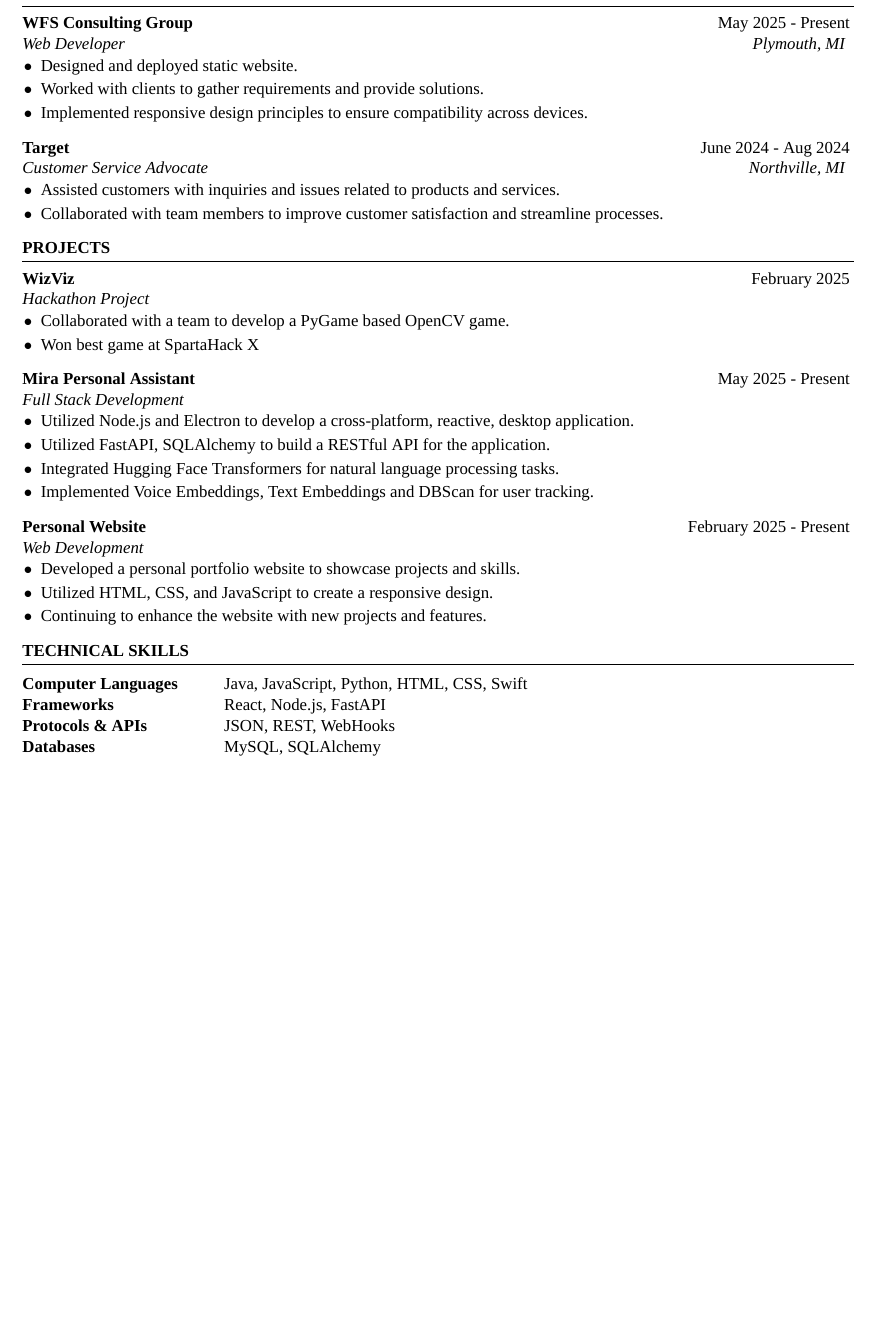
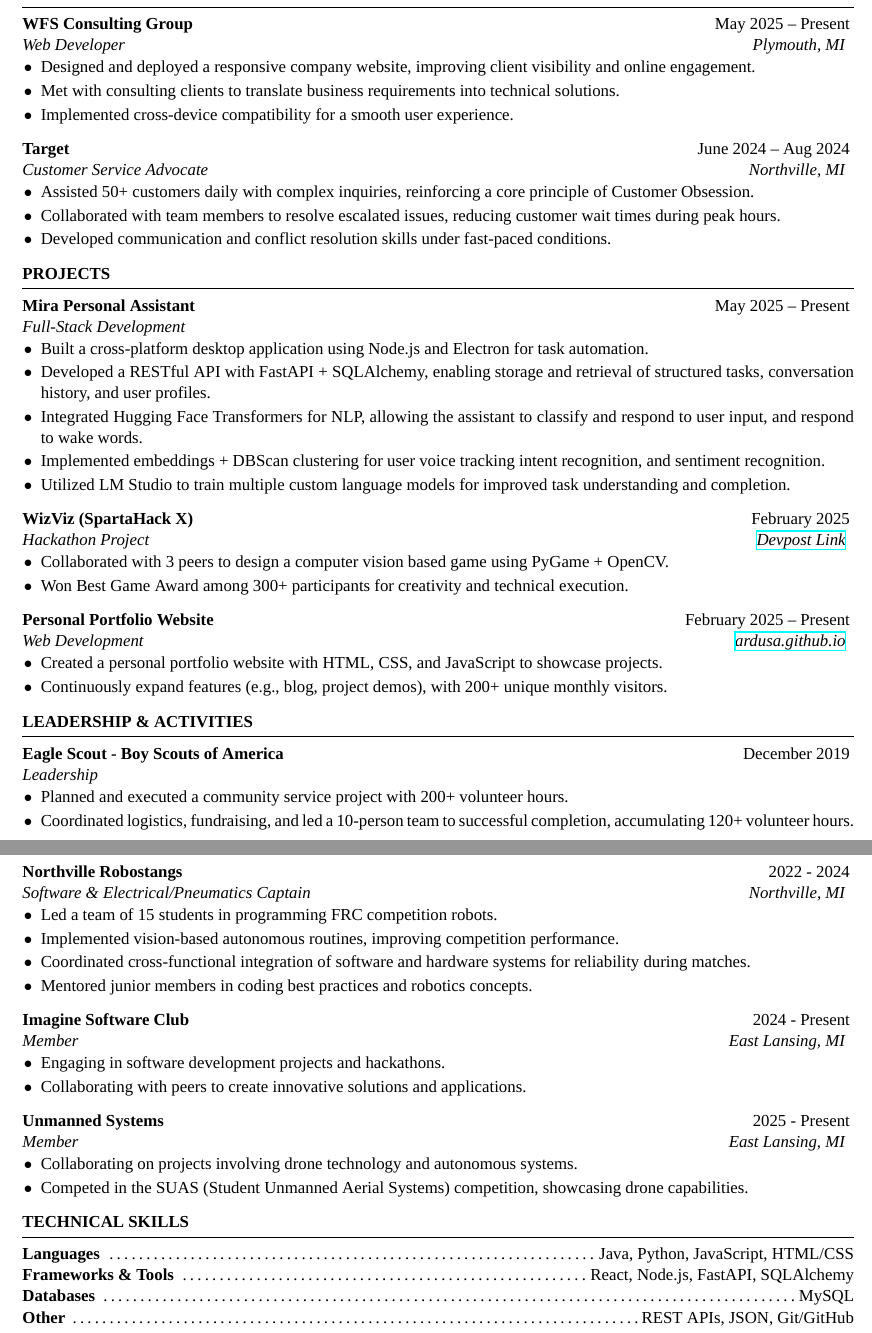
Before and after one commit to Ardusa/Ardusa.github.io, a LaTeX CV (resume/resume.tex, which reads resume/resume.cls): part of the page before the commit and two parts of pages 1 and 2 of 2 after it, the two joined at a grey line, cut so that both start at the same text, the shorter picture padded with empty space. Compiled offline with XeLaTeX; a missing font is replaced by an installed copy or a similar font.

Commit message:
refactor: enhance resume layout and content for clarity and organization

```diff
--- a/resume/resume.cls
+++ b/resume/resume.cls
@@ -57,20 +57,21 @@
 
 % \printaddress is used to style an address line (provided in the single parameter to the command)
 \newcommand{\printaddress}[3]{
-	\vspace{-1.25em}
+	\vspace{-1.5em}
 	\begin{center}
 		\begin{tabular}{c}
 			#1
 		\end{tabular}
-		\hspace{8em}
+		\hspace{5em}
 		\begin{tabular}{c}
 			#2
 		\end{tabular}
+		\hspace{5em}
 		\begin{tabular}{c}
 			#3
 		\end{tabular}
 	\end{center}
-	\vspace{0.5em}
+	\vspace{0.25em}
 }
 
 % \printname is used to output the user's name in a large size
@@ -114,3 +115,11 @@
 	\end{list}
 	\vspace{0.18181818181818182em}
 }
+
+\newenvironment{rSet}[2] % 2 Parameters: Set title, set items
+{
+	\noindent
+	\begin{minipage}{\textwidth}
+		\textbf{#1} \dotfill {#2}
+	\end{minipage}
+}{}
--- a/resume/resume.tex
+++ b/resume/resume.tex
@@ -33,47 +27,69 @@
-		\begin{rSectionEntry}{WFS Consulting Group}{May 2025 - Present}{Web Developer}{Plymouth, MI}
-			\item Designed and deployed static website.
-			\item Worked with clients to gather requirements and provide solutions.
-			\item Implemented responsive design principles to ensure compatibility across devices.
+		\begin{rSectionEntry}{WFS Consulting Group}{May 2025 -- Present}{Web Developer}{Plymouth, MI}
+			\item Designed and deployed a responsive company website, improving client visibility and online engagement.
+			\item Met with consulting clients to translate business requirements into technical solutions.
+			\item Implemented cross-device compatibility for a smooth user experience.
 		\end{rSectionEntry}
 
-		\begin{rSectionEntry}{Target}{June 2024 - Aug 2024}{Customer Service Advocate}{Northville, MI}
-			\item Assisted customers with inquiries and issues related to products and services.
-			\item Collaborated with team members to improve customer satisfaction and streamline processes.
+		\begin{rSectionEntry}{Target}{June 2024 -- Aug 2024}{Customer Service Advocate}{Northville, MI}
+			\item Assisted 50+ customers daily with complex inquiries, reinforcing a core principle of Customer Obsession.
+			\item Collaborated with team members to resolve escalated issues, reducing customer wait times during peak hours.
+			\item Developed communication and conflict resolution skills under fast-paced conditions.
 		\end{rSectionEntry}
-
 	\end{rSection}
 
 	\begin{rSection}{Projects}
-
-		\begin{rSectionEntry}{WizViz}{February 2025}{Hackathon Project}{}
-			\item Collaborated with a team to develop a PyGame based OpenCV game.
-			\item Won best game at SpartaHack X
+		\begin{rSectionEntry}{Mira Personal Assistant}{May 2025 -- Present}{Full-Stack Development}{}
+			\item Built a cross-platform desktop application using Node.js and Electron for task automation.
+			\item Developed a RESTful API with FastAPI + SQLAlchemy, enabling storage and retrieval of structured tasks, conversation history, and user profiles.
+			\item Integrated Hugging Face Transformers for NLP, allowing the assistant to classify and respond to user input, and respond to wake words.
+			\item Implemented embeddings + DBScan clustering for user voice tracking intent recognition, and sentiment recognition.
+			\item Utilized LM Studio to train multiple custom language models for improved task understanding and completion.
 		\end{rSectionEntry}
 
-		\begin{rSectionEntry}{Mira Personal Assistant}{May 2025 - Present}{Full Stack Development}{}
-			\item Utilized Node.js and Electron to develop a cross-platform, reactive, desktop application.
-			\item Utilized FastAPI, SQLAlchemy to build a RESTful API for the application.
-			\item Integrated Hugging Face Transformers for natural language processing tasks.
-			\item Implemented Voice Embeddings, Text Embeddings and DBScan for user tracking.
+		\begin{rSectionEntry}{WizViz (SpartaHack X)}{February 2025}{Hackathon Project}{\href{https://devpost.com/software/wizviz}{Devpost Link}}
+			\item Collaborated with 3 peers to design a computer vision based game using PyGame + OpenCV.
+			\item Won Best Game Award among 300+ participants for creativity and technical execution.
 		\end{rSectionEntry}
 
-		\begin{rSectionEntry}{Personal Website}{February 2025 - Present}{Web Development}{}
-			\item Developed a personal portfolio website to showcase projects and skills.
-			\item Utilized HTML, CSS, and JavaScript to create a responsive design.
-			\item Continuing to enhance the website with new projects and features.
+		\begin{rSectionEntry}{Personal Portfolio Website}{February 2025 -- Present}{Web Development}{\href{https://ardusa.github.io/}{ardusa.github.io}}
+			\item Created a personal portfolio website with HTML, CSS, and JavaScript to showcase projects.
+			\item Continuously expand features (e.g., blog, project demos), with 200+ unique monthly visitors.
+		\end{rSectionEntry}
+	\end{rSection}
+
+	\begin{rSection}{Leadership \& Activities}
+		\begin{rSectionEntry}{Eagle Scout - Boy Scouts of America}{December 2019}{Leadership}{}
+			\item Planned and executed a community service project with 200+ volunteer hours.
+			\item Coordinated logistics, fundraising, and led a 10-person team to successful completion, accumulating 120+ volunteer hours.
 		\end{rSectionEntry}
 
+		\begin{rSectionEntry}{Northville Robostangs}{2022 - 2024}{Software \& Electrical/Pneumatics Captain}{Northville, MI}
+			\item Led a team of 15 students in programming FRC competition robots.
+			\item Implemented vision-based autonomous routines, improving competition performance.
+			\item Coordinated cross-functional integration of software and hardware systems for reliability during matches.
+			\item Mentored junior members in coding best practices and robotics concepts.
+		\end{rSectionEntry}
+
+		\begin{rSectionEntry}{Imagine Software Club}{2024 - Present}{Member}{East Lansing, MI}
+			\item Engaging in software development projects and hackathons.
+			\item Collaborating with peers to create innovative solutions and applications.
+		\end{rSectionEntry}
+
+		\begin{rSectionEntry}{Unmanned Systems}{2025 - Present}{Member}{East Lansing, MI}
+			\item Collaborating on projects involving drone technology and autonomous systems.
+			\item Competed in the SUAS (Student Unmanned Aerial Systems) competition, showcasing drone capabilities.
+		\end{rSectionEntry}
 	\end{rSection}
 
 	\begin{rSection}{Technical Skills}
-
-		\begin{tabular}{@{} >{\bfseries}l @{\hskip 6ex} l @{}}
-			Computer Languages & Java, JavaScript, Python, HTML, CSS, Swift \\
-			Frameworks & React, Node.js, FastAPI \\
-			Protocols \& APIs & JSON, REST, WebHooks \\
-			Databases & MySQL, SQLAlchemy \\
-		\end{tabular}
-
+		\begin{rSet}{Languages}{Java, Python, JavaScript, HTML/CSS}
+		\end{rSet}
+		\begin{rSet}{Frameworks \& Tools}{React, Node.js, FastAPI, SQLAlchemy}
+		\end{rSet}
+		\begin{rSet}{Databases}{MySQL}
+		\end{rSet}
+		\begin{rSet}{Other}{REST APIs, JSON, Git/GitHub}
+		\end{rSet}
 	\end{rSection}
 
 \end{document}
```
Also changed, not shown: resume/resume.pdf, resume/resume.tex (18 more changed lines), 3 other files.
